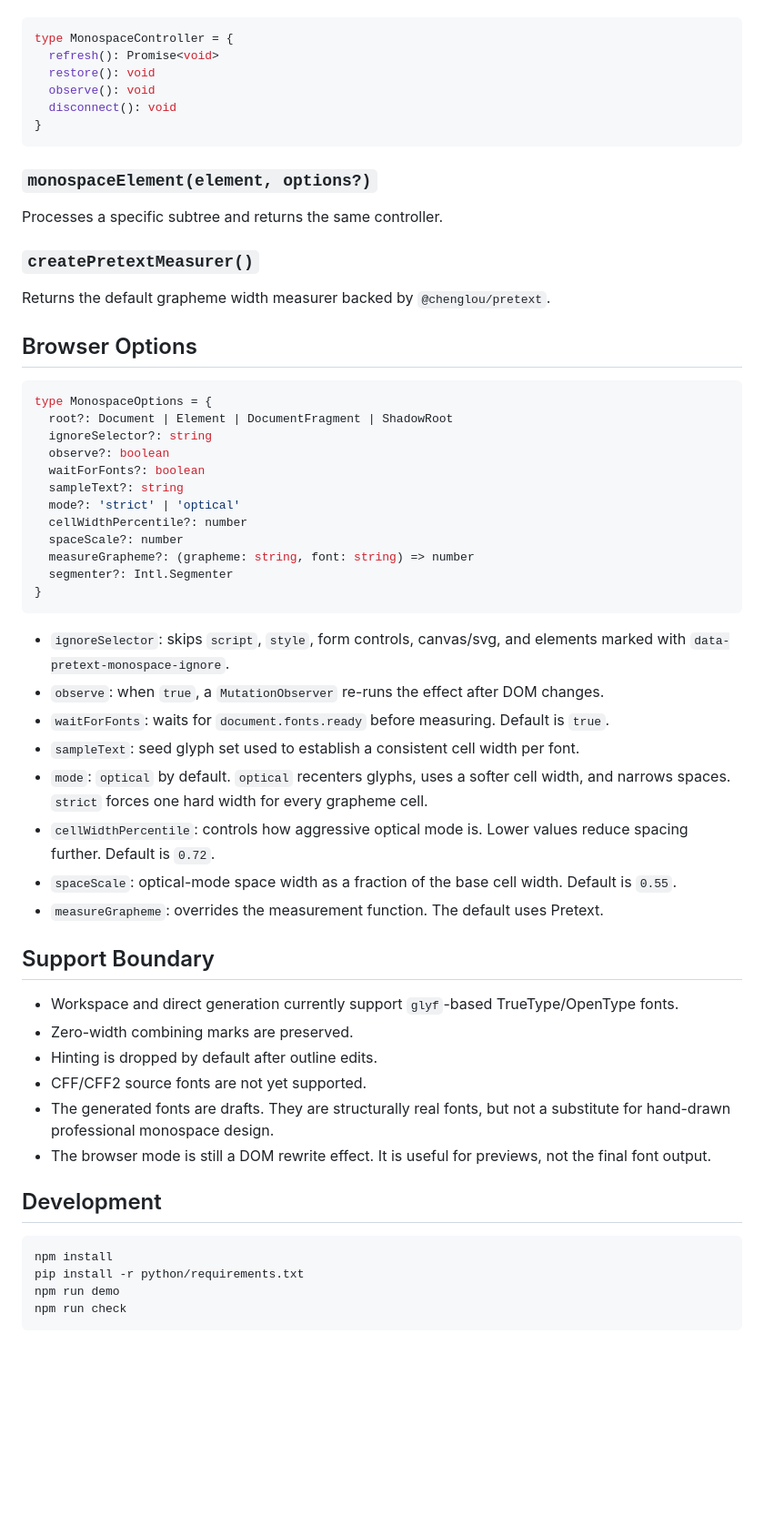
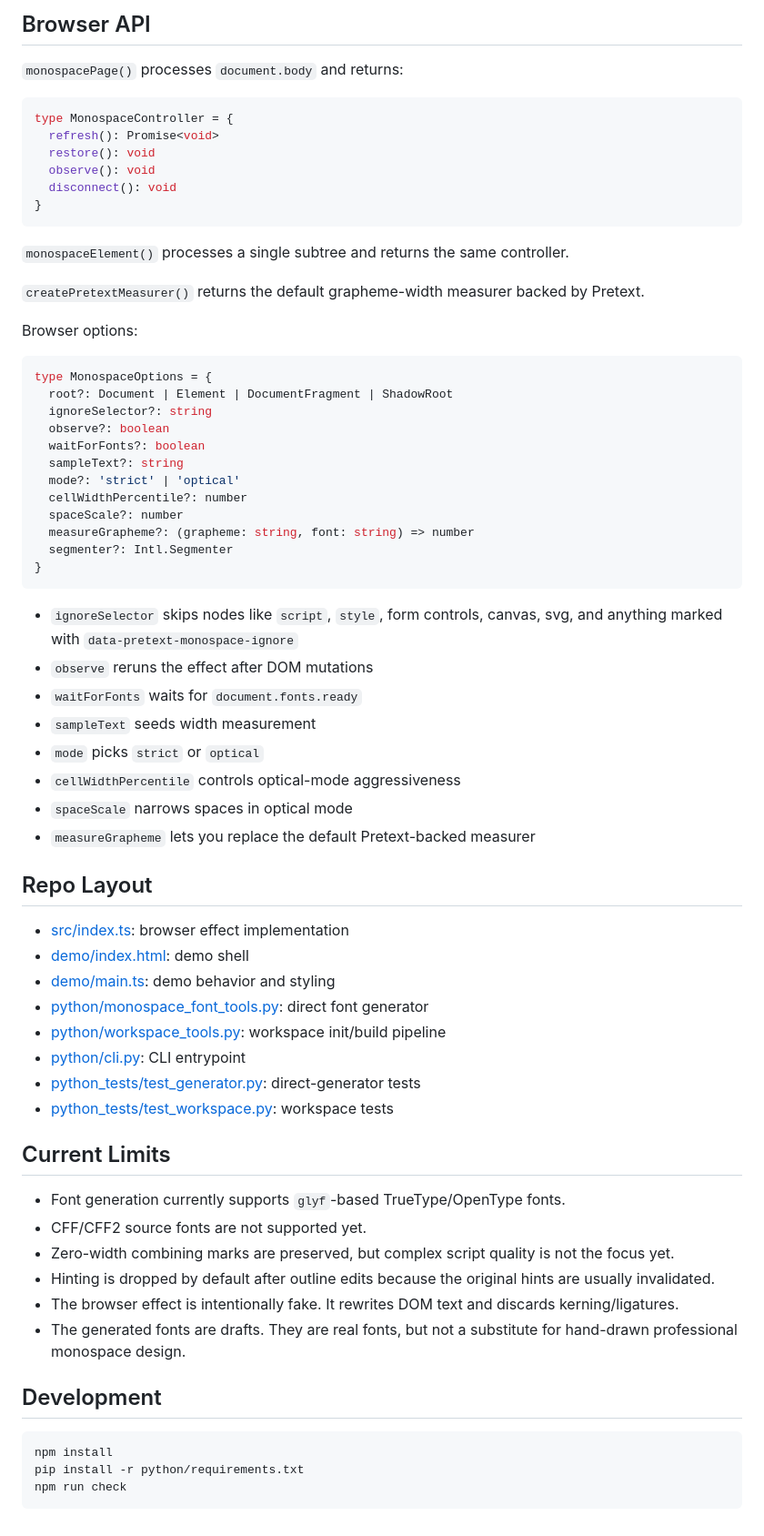
Before and after one commit to razroo/monospace-pretext, a Markdown page: README.md, the part around one of its changes. Shown at 91% size. Drawn GitHub-style; blank space fills up the shorter version.

Commit message:
Refresh README for actual architecture

````diff
--- a/README.md
+++ b/README.md
@@ -153,3 +242,6 @@ Processes `document.body` and returns a controller:
+## Browser API
+
+`monospacePage()` processes `document.body` and returns:
 
 ```ts
 type MonospaceController = {
@@ -160,15 +252,11 @@ type MonospaceController = {
 }
 ```
 
-### `monospaceElement(element, options?)`
+`monospaceElement()` processes a single subtree and returns the same controller.
 
-Processes a specific subtree and returns the same controller.
+`createPretextMeasurer()` returns the default grapheme-width measurer backed by Pretext.
 
-### `createPretextMeasurer()`
-
-Returns the default grapheme width measurer backed by `@chenglou/pretext`.
-
-## Browser Options
+Browser options:
 
 ```ts
 type MonospaceOptions = {
@@ -185,29 +273,39 @@ type MonospaceOptions = {
 }
 ```
 
-- `ignoreSelector`: skips `script`, `style`, form controls, canvas/svg, and elements marked with `data-pretext-monospace-ignore`.
-- `observe`: when `true`, a `MutationObserver` re-runs the effect after DOM changes.
-- `waitForFonts`: waits for `document.fonts.ready` before measuring. Default is `true`.
-- `sampleText`: seed glyph set used to establish a consistent cell width per font.
-- `mode`: `optical` by default. `optical` recenters glyphs, uses a softer cell width, and narrows spaces. `strict` forces one hard width for every grapheme cell.
-- `cellWidthPercentile`: controls how aggressive optical mode is. Lower values reduce spacing further. Default is `0.72`.
-- `spaceScale`: optical-mode space width as a fraction of the base cell width. Default is `0.55`.
-- `measureGrapheme`: overrides the measurement function. The default uses Pretext.
+- `ignoreSelector` skips nodes like `script`, `style`, form controls, canvas, svg, and anything marked with `data-pretext-monospace-ignore`
+- `observe` reruns the effect after DOM mutations
+- `waitForFonts` waits for `document.fonts.ready`
+- `sampleText` seeds width measurement
+- `mode` picks `strict` or `optical`
+- `cellWidthPercentile` controls optical-mode aggressiveness
+- `spaceScale` narrows spaces in optical mode
+- `measureGrapheme` lets you replace the default Pretext-backed measurer
 
-## Support Boundary
+## Repo Layout
 
-- Workspace and direct generation currently support `glyf`-based TrueType/OpenType fonts.
-- Zero-width combining marks are preserved.
-- Hinting is dropped by default after outline edits.
-- CFF/CFF2 source fonts are not yet supported.
-- The generated fonts are drafts. They are structurally real fonts, but not a substitute for hand-drawn professional monospace design.
-- The browser mode is still a DOM rewrite effect. It is useful for previews, not the final font output.
+- [src/index.ts](/Users/charlie/Razroo/monospace-pretext/src/index.ts): browser effect implementation
+- [demo/index.html](/Users/charlie/Razroo/monospace-pretext/demo/index.html): demo shell
+- [demo/main.ts](/Users/charlie/Razroo/monospace-pretext/demo/main.ts): demo behavior and styling
+- [python/monospace_font_tools.py](/Users/charlie/Razroo/monospace-pretext/python/monospace_font_tools.py): direct font generator
+- [python/workspace_tools.py](/Users/charlie/Razroo/monospace-pretext/python/workspace_tools.py): workspace init/build pipeline
+- [python/cli.py](/Users/charlie/Razroo/monospace-pretext/python/cli.py): CLI entrypoint
+- [python_tests/test_generator.py](/Users/charlie/Razroo/monospace-pretext/python_tests/test_generator.py): direct-generator tests
+- [python_tests/test_workspace.py](/Users/charlie/Razroo/monospace-pretext/python_tests/test_workspace.py): workspace tests
+
+## Current Limits
+
+- Font generation currently supports `glyf`-based TrueType/OpenType fonts.
+- CFF/CFF2 source fonts are not supported yet.
+- Zero-width combining marks are preserved, but complex script quality is not the focus yet.
+- Hinting is dropped by default after outline edits because the original hints are usually invalidated.
+- The browser effect is intentionally fake. It rewrites DOM text and discards kerning/ligatures.
+- The generated fonts are drafts. They are real fonts, but not a substitute for hand-drawn professional monospace design.
 
 ## Development
 
 ```sh
 npm install
 pip install -r python/requirements.txt
-npm run demo
 npm run check
 ```
````
Also changed, not shown: other parts of README.md (+194 -105 lines).
